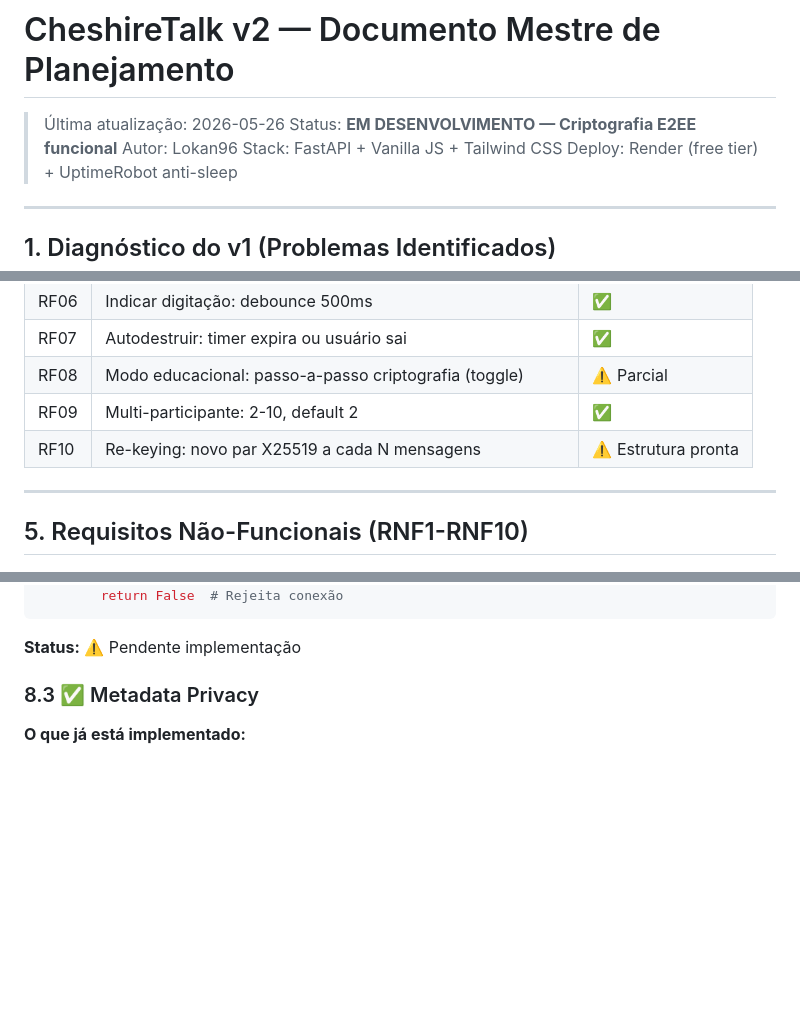
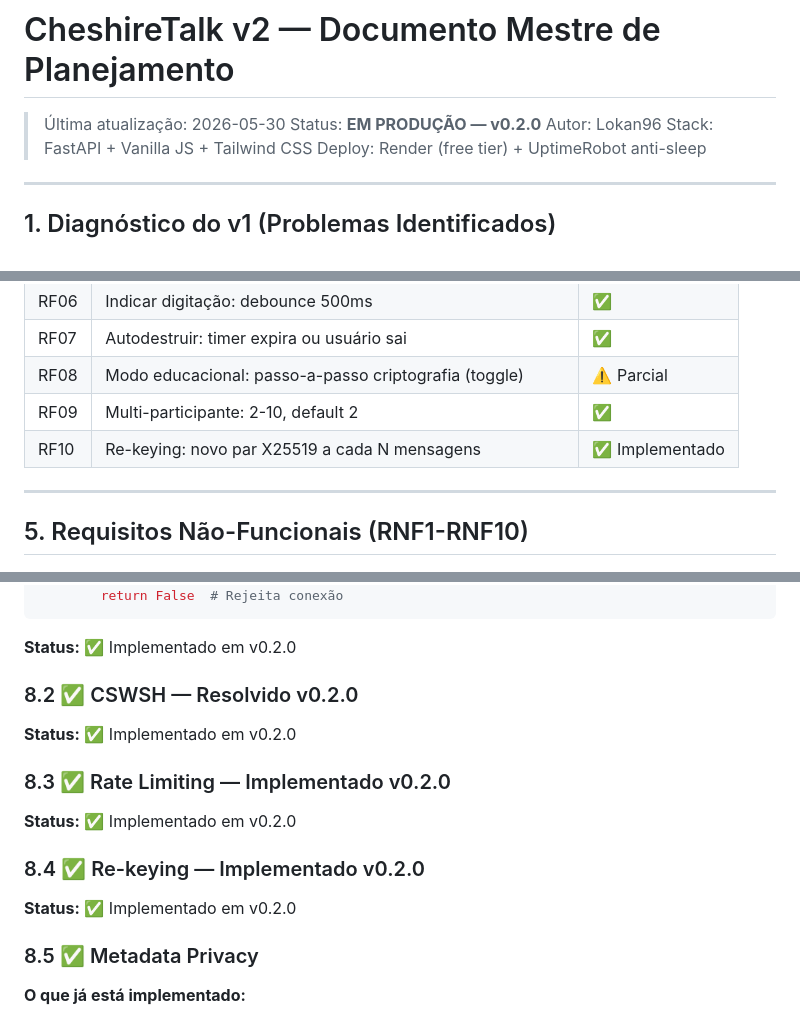
Before and after one commit to Lokan96/cheshiretalk-v2, a Markdown page: docs/planejamento.md, 3 parts joined by grey strips. GitHub-like rendering; blank space fills up the shorter version.

Commit message:
docs: atualiza planejamento v0.2.0

````diff
--- a/docs/planejamento.md
+++ b/docs/planejamento.md
@@ -1,7 +1,7 @@
 # CheshireTalk v2 — Documento Mestre de Planejamento
 
-> Última atualização: 2026-05-26
-> Status: **EM DESENVOLVIMENTO — Criptografia E2EE funcional**
+> Última atualização: 2026-05-30
+> Status: **EM PRODUÇÃO — v0.2.0**
 > Autor: Lokan96
 > Stack: FastAPI + Vanilla JS + Tailwind CSS
 > Deploy: Render (free tier) + UptimeRobot anti-sleep
@@ -132,7 +132,7 @@ cheshiretalk-v2/
 | RF07 | Autodestruir: timer expira ou usuário sai | ✅ |
 | RF08 | Modo educacional: passo-a-passo criptografia (toggle) | ⚠️ Parcial |
 | RF09 | Multi-participante: 2-10, default 2 | ✅ |
-| RF10 | Re-keying: novo par X25519 a cada N mensagens | ⚠️ Estrutura pronta |
+| RF10 | Re-keying: novo par X25519 a cada N mensagens | ✅ Implementado |
 
 ---
 
@@ -273,9 +273,21 @@ async def on_connect(sid, environ):
         return False  # Rejeita conexão
 ```
 
-**Status:** ⚠️ Pendente implementação
+**Status:** ✅ Implementado em v0.2.0
 
-### 8.3 ✅ Metadata Privacy
+### 8.2 ✅ CSWSH — Resolvido v0.2.0
+
+**Status:** ✅ Implementado em v0.2.0
+
+### 8.3 ✅ Rate Limiting — Implementado v0.2.0
+
+**Status:** ✅ Implementado em v0.2.0
+
+### 8.4 ✅ Re-keying — Implementado v0.2.0
+
+**Status:** ✅ Implementado em v0.2.0
+
+### 8.5 ✅ Metadata Privacy
 
 **O que já está implementado:**
 - Zero persistência de conteúdo (RAM-only)
````
Also changed, not shown: other parts of docs/planejamento.md (+8 -8 lines).
